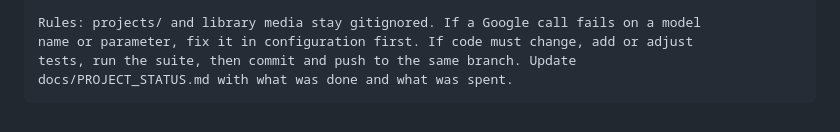
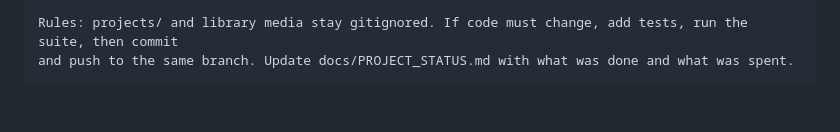
Before and after one commit to rajireddys999/NRAIORBIT-AGENTICFILMPRODUCTIONS, a Markdown page: docs/NEXT_SESSION_PROMPT.md, the part around one of its changes. Rendered like a GitHub page.

````diff
--- a/docs/NEXT_SESSION_PROMPT.md
+++ b/docs/NEXT_SESSION_PROMPT.md
@@ -56,6 +69,4 @@ Do this in order:
 
-Rules: projects/ and library media stay gitignored. If a Google call fails on a model
-name or parameter, fix it in configuration first. If code must change, add or adjust
-tests, run the suite, then commit and push to the same branch. Update
-docs/PROJECT_STATUS.md with what was done and what was spent.
+Rules: projects/ and library media stay gitignored. If code must change, add tests, run the suite, then commit
+and push to the same branch. Update docs/PROJECT_STATUS.md with what was done and what was spent.
 ```
````
Also changed, not shown: other parts of docs/NEXT_SESSION_PROMPT.md (+58 -45 lines), docs/PROJECT_STATUS.md (+16 -1 lines).
